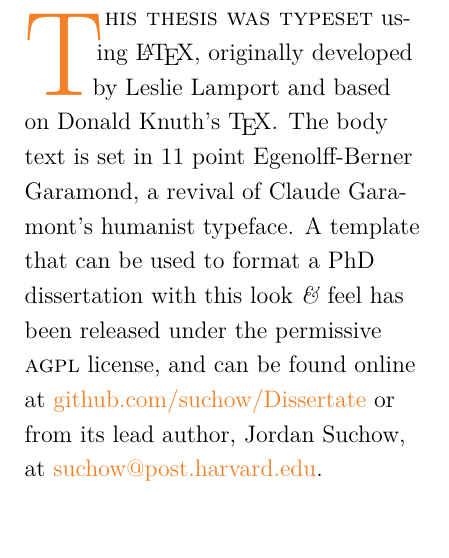
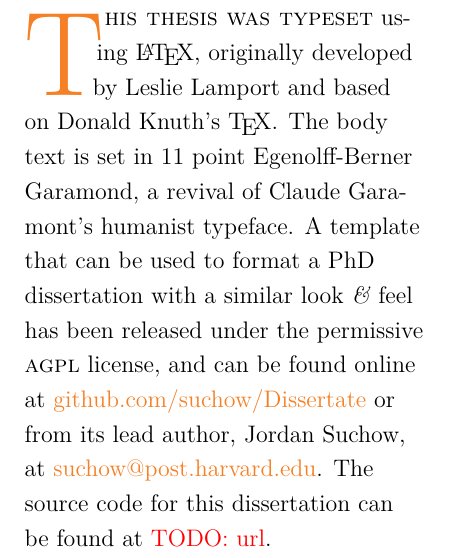
Before and after one commit to fredcallaway/dissertation, a LaTeX thesis (dissertation.tex, which reads endmatter/colophon.tex): part of page 54 of 54, cut so that both start at the same text, the shorter picture padded with empty space. Compiled offline with XeLaTeX.

Commit message:
colophon

```diff
--- a/endmatter/colophon.tex
+++ b/endmatter/colophon.tex
@@ -5,5 +5,6 @@
 \vspace*{200pt}
 
 \begin{center}
-\parbox{200pt}{\lettrine[lines=3,slope=-2pt,nindent=-4pt]{\textcolor{SchoolColor}{T}}{his thesis was typeset} using \LaTeX, originally developed by Leslie Lamport and based on Donald Knuth's \TeX. The body text is set in 11 point Egenolff-Berner Garamond, a revival of Claude Garamont's humanist typeface. A template that can be used to format a PhD dissertation with this look \textit{\&} feel has been released under the permissive \textsc{agpl} license, and can be found online at \href{https://github.com/suchow/Dissertate}{github.com/suchow/Dissertate} or from its lead author, Jordan Suchow, at \href{mailto:suchow@post.harvard.edu}{suchow@post.harvard.edu}.}
+\parbox{200pt}{\lettrine[lines=3,slope=-2pt,nindent=-4pt]{\textcolor{SchoolColor}{T}}{his thesis was typeset} using \LaTeX, originally developed by Leslie Lamport and based on Donald Knuth's \TeX. The body text is set in 11 point Egenolff-Berner Garamond, a revival of Claude Garamont's humanist typeface. A template that can be used to format a PhD dissertation with a similar look \textit{\&} feel has been released under the permissive \textsc{agpl} license, and can be found online at \href{https://github.com/suchow/Dissertate}{github.com/suchow/Dissertate} or from its lead author, Jordan Suchow, at \href{mailto:suchow@post.harvard.edu}{suchow@post.harvard.edu}. The source code for this dissertation can be found at \todo{url}.
+}
 \end{center}
```
